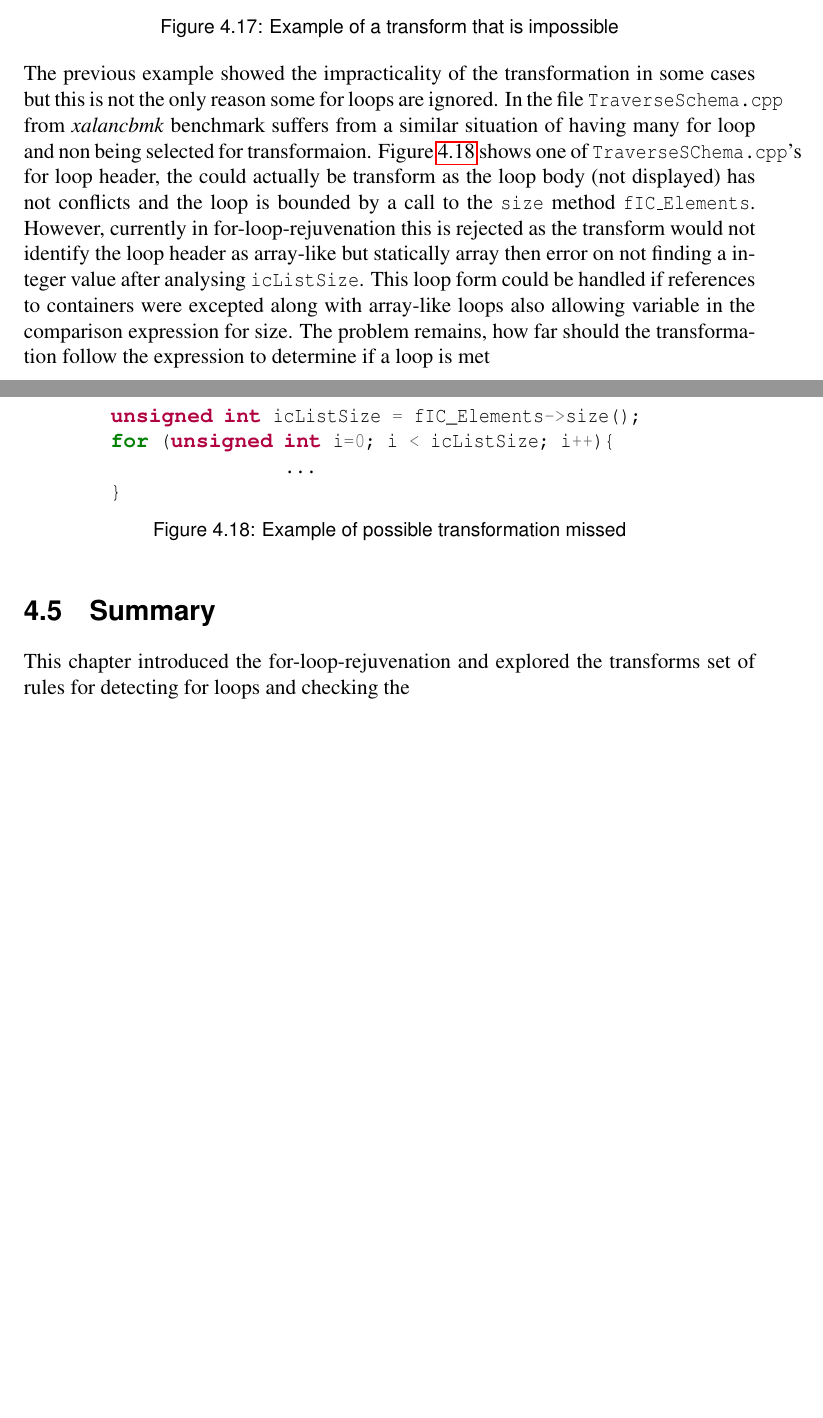
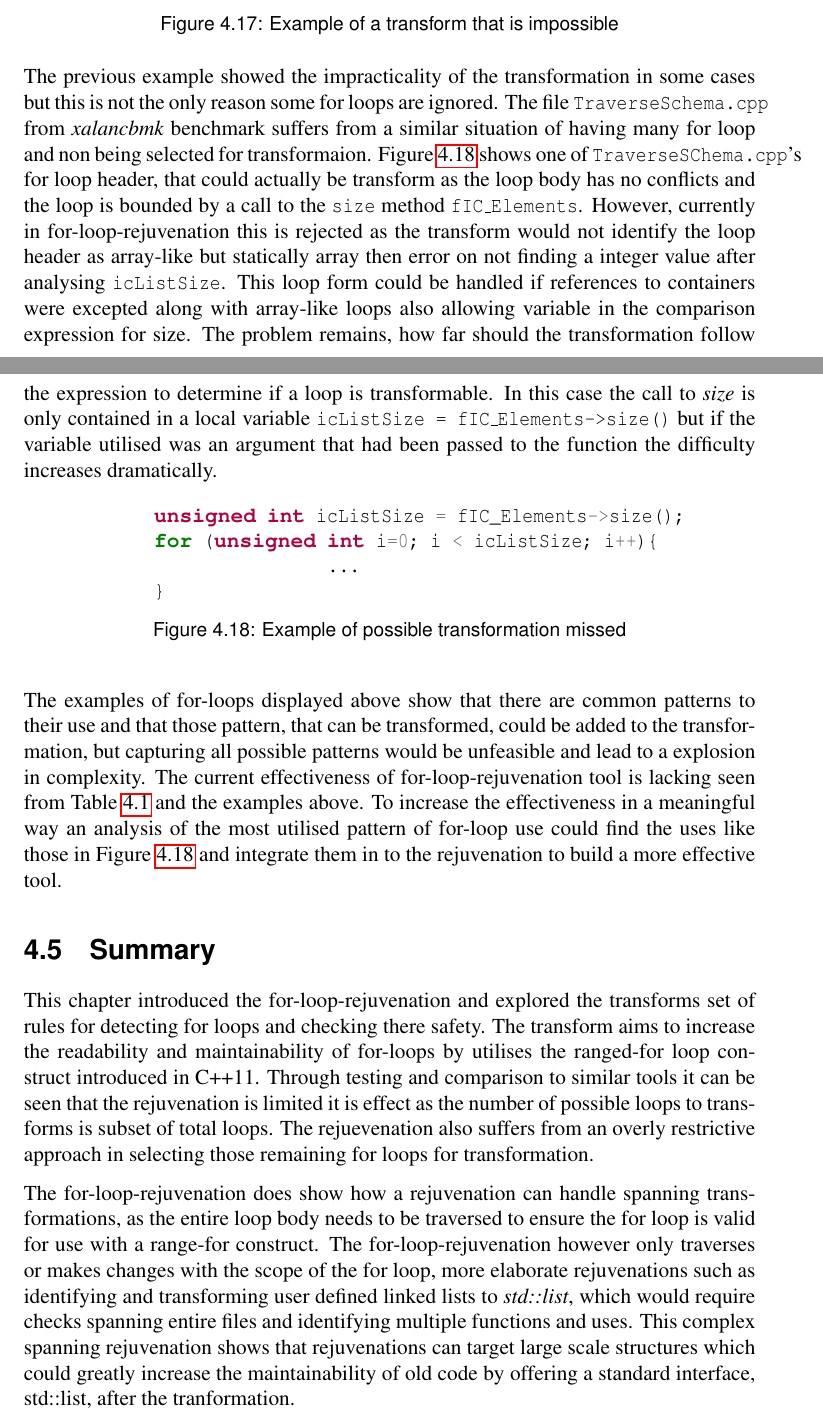
Before and after one commit to Andrew-lindsay/Minf-part-1-Dissertation, a LaTeX thesis (main.tex): two parts of pages 36 and 37 of 42, joined at a grey line, cut so that both start at the same text, the shorter picture padded with empty space. Compiled offline with pdfLaTeX.

Commit message:
Finished chapter 4, Needs editing and cleaning up a bit

```diff
--- a/main.tex
+++ b/main.tex
@@ -1255,7 +1252,7 @@ A reason for the reduced transformation rate in the for-loop-rejuevenation can b
     \label{fig:code-untrans-example}
 \end{figure}
 
-The previous example showed the impracticality of the transformation in some cases but this is not the only reason some for loops are ignored. In the file  \texttt{TraverseSchema.cpp} from \textit{xalancbmk} benchmark suffers from a similar situation of having many for loop and non being selected for transformaion. Figure \ref{fig:no-rejuv-indirect-var} shows one of \texttt{TraverseSChema.cpp}'s for loop header, the could actually be transform as the loop body (not displayed) has not conflicts and the loop is bounded by a call to the \texttt{size} method \texttt{fIC\_Elements}. However, currently in for-loop-rejuvenation this is rejected as the transform would not identify the loop header as array-like but statically array then error on not finding a integer value after analysing \texttt{icListSize}. This loop form could be handled if references to containers were excepted along with array-like loops also allowing variable in the comparison expression for size. The problem remains, how far should the transformation follow the expression to determine if a loop is met
+The previous example showed the impracticality of the transformation in some cases but this is not the only reason some for loops are ignored. The file  \texttt{TraverseSchema.cpp} from \textit{xalancbmk} benchmark suffers from a similar situation of having many for loop and non being selected for transformaion. Figure \ref{fig:no-rejuv-indirect-var} shows one of \texttt{TraverseSChema.cpp}'s for loop header, that could actually be transform as the loop body has no conflicts and the loop is bounded by a call to the \texttt{size} method \texttt{fIC\_Elements}. However, currently in for-loop-rejuvenation this is rejected as the transform would not identify the loop header as array-like but statically array then error on not finding a integer value after analysing \texttt{icListSize}. This loop form could be handled if references to containers were excepted along with array-like loops also allowing variable in the comparison expression for size. The problem remains, how far should the transformation follow the expression to determine if a loop is transformable. In this case the call to \textit{size} is only contained in a local variable \texttt{icListSize = fIC\_Elements->size()} but if the variable utilised was an argument that had been passed to the function the difficulty increases dramatically.
 
 \begin{figure}[H]
     \centering
@@ -1269,32 +1266,22 @@ The previous example showed the impracticality of the transformation in some cas
     \label{fig:no-rejuv-indirect-var}
 \end{figure}
 
+% round off
+The examples of for-loops displayed above show that there are common patterns to their use and that those pattern, that can be transformed, could be added to the transformation, but capturing all possible patterns would be unfeasible and lead to a explosion in complexity. The current effectiveness of for-loop-rejuvenation tool is lacking seen from Table \ref{tab:for-tool-benchmark} and the examples above. To increase the effectiveness in a meaningful way an analysis of the most utilised pattern of for-loop use could find the uses like those in Figure \ref{fig:no-rejuv-indirect-var} and integrate them in to the rejuvenation to build a more effective tool.
+
 \section{Summary}
-This chapter introduced the for-loop-rejuvenation and explored the transforms set of rules for detecting for loops and checking the
+This chapter introduced the for-loop-rejuvenation and explored the transforms set of rules for detecting for loops and checking there safety. The transform aims to increase the readability and maintainability of for-loops by utilises the ranged-for loop construct introduced in C++11. Through testing and comparison to similar tools it can be seen that the rejuvenation is limited it is effect as the number of possible loops to transforms is subset of total loops. The rejuevenation also suffers from an overly restrictive approach in selecting those remaining for loops for transformation.
 
-% zero hit rate on most tests
+The for-loop-rejuvenation does show how a rejuvenation can handle spanning transformations, as the entire loop body needs to be traversed to ensure the for loop is valid for use with a range-for construct. The for-loop-rejuvenation however only traverses or makes changes with the scope of the for loop, more elaborate rejuvenations such as identifying and transforming user defined linked lists to\textit{ std::list}, which would require checks spanning entire files and identifying multiple functions and uses. This complex spanning rejuvenation shows that rejuvenations can target large scale structures which could greatly increase the maintainability of old code by offering a standard interface, std::list, after the tranformation.
 
-% write about data, what is shows
+% does have its benefits, readability
 
-% try running the tests on multiple spec benchmarks and assessing the effectiveness discuss where it is lacking
+% results transform limited in its effect, ranged-for loops are only useful or usable in a very limited setting
 
-% oracle style try on selected files - not hard ?
+% the span of the transformation restricted to the body of the for loop, other rejuvenation can go further than that
 
-% give example of situation not caught code - bitboard
+% more elaborate experiments detecting user defined linked lists
 
-% clang get one better
-
-% TEST 1 - TraverseSchema.cpp
-    % unsigned int icListSize = fIC_Elements->size();
-    %         for (unsigned int i=0; i < icListSize; i++) {
-
-% TEST 2 - bitboard.cpp
-    % BITBOARD DiagMaska1h8[64],
-    %      DiagMaska8h1[64];
-    % for (i = 0; i < 64; i++) {
-    %     DiagMaska1h8[i] = 0;
-    %     DiagMaska8h1[i] = 0;
-% TEST 3
 
 \begin{landscape}
 \begin{table}[H]
```
Also changed, not shown: main.tex (5 more changed lines). Lines whose indentation alone changed are shown as unchanged.
